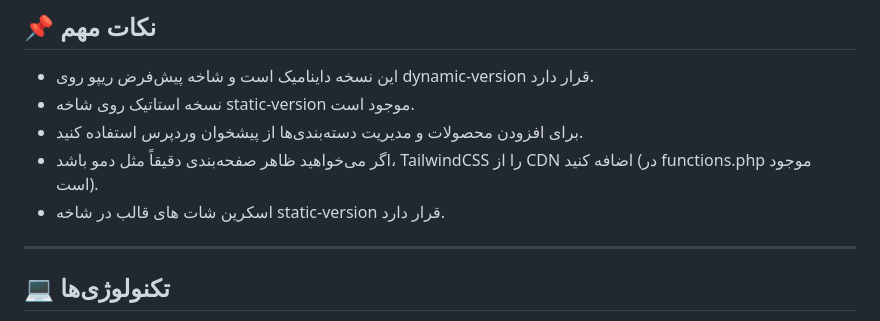
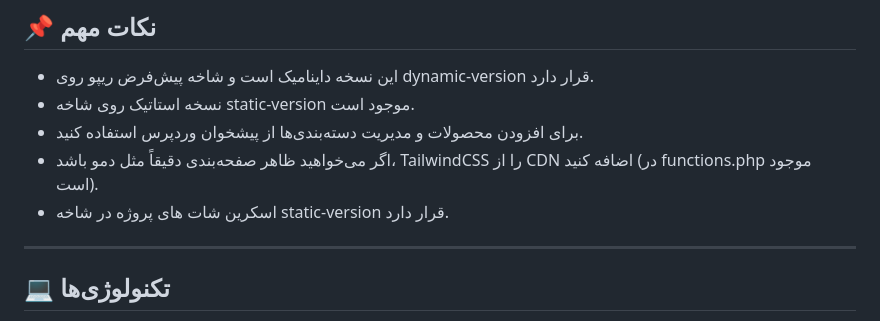
Before and after one commit to amixrzie/Freedom, a Markdown page: README.md, the part around the change. Rendered like a GitHub page.

```diff
--- a/README.md
+++ b/README.md
@@ -50,7 +50,7 @@ HodShop/
 - نسخه استاتیک روی شاخه static-version موجود است.
 - برای افزودن محصولات و مدیریت دسته‌بندی‌ها از پیشخوان وردپرس استفاده کنید.
 - اگر می‌خواهید ظاهر صفحه‌بندی دقیقاً مثل دمو باشد، TailwindCSS را از CDN اضافه کنید (در functions.php موجود است).
-- اسکرین شات های قالب در شاخه static-version قرار دارد.
+- اسکرین شات های پروژه در شاخه static-version قرار دارد.
 
 ---
 
```
